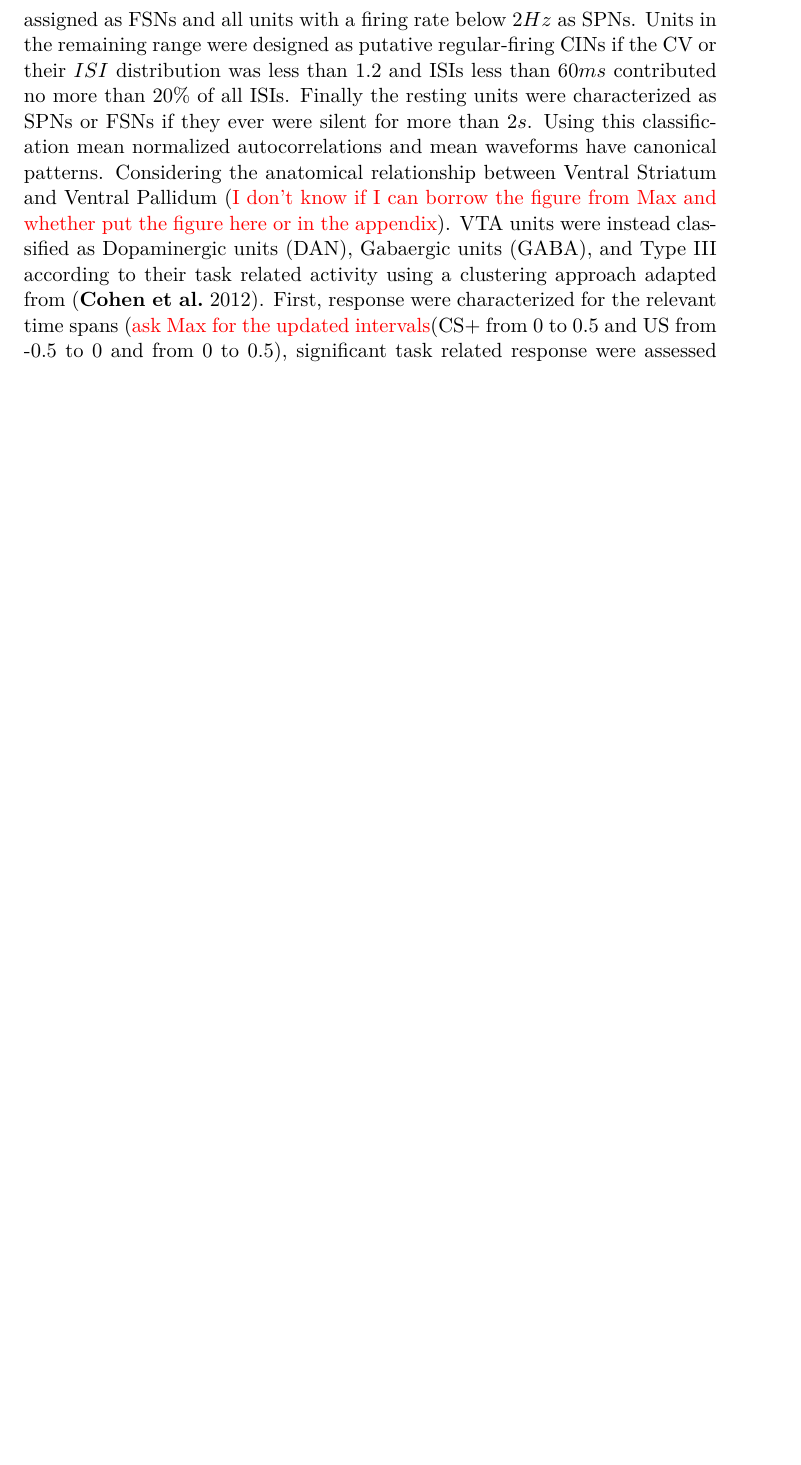
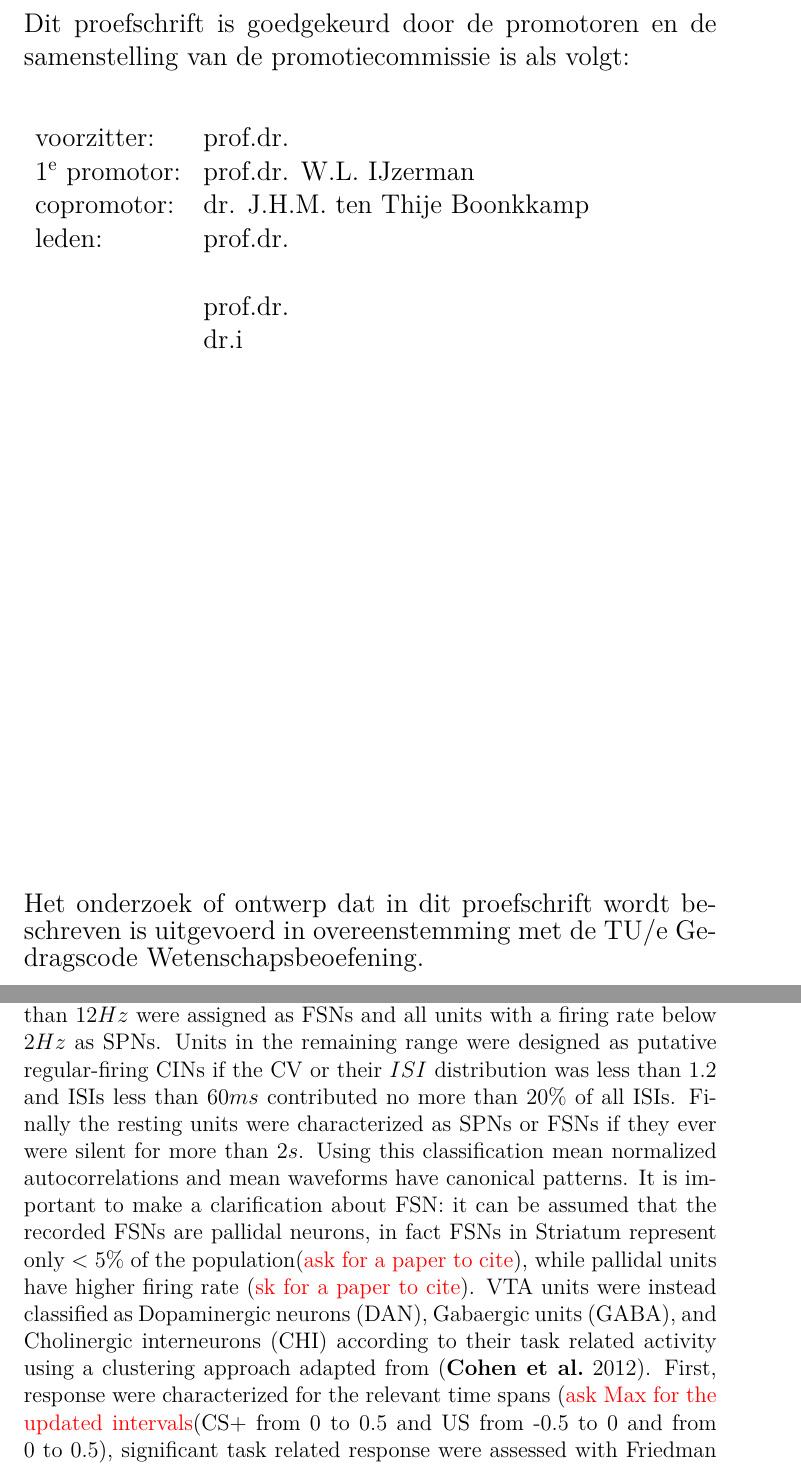
Before and after one commit to CarlaFilosa/Thesis_Carla_Draft, a LaTeX thesis (thesis.tex, which reads chapters/MaxData.tex, chapters/titlepage.tex): part of page 14 of 35 before the commit and two parts of pages 4 and 14 of 39 after it, the two joined at a grey line, cut at the place of the change, the shorter picture padded with empty space. Compiled offline with pdfLaTeX.

Commit message:
Updates from Overleaf

```diff
--- a/chapters/MaxData.tex
+++ b/chapters/MaxData.tex
@@ -33,5 +33,5 @@ The principal interest of the project was to investigate the nature of Ventral S
     \label{fig:Brain}
 \end{figure}
 The circuit effect of interactions makes the nature of themselves puzzling, to figure out which interactions are specifically involved in Reward Prediction and Reward Prediction error, it was matter of interest to understand whether inter-regional interactions between specific cell types have specific characteristics, not found in other cell types.
-The data-set included $803$ VS units and $272$ VTA units in total, that were classified in sub-typologies, specifically VS units were classified as either striatal projection neurons (SPNs), fast-spiking neurons (FSNs) or cholinergic interneurons(CINs), according to their firing pattern characteristics computed using only spikes during the inter-trials interval and after session. Units with a firing rate higher than $12 Hz$ were assigned as FSNs and all units with a firing rate below $2 Hz$ as SPNs. Units in the remaining range were designed as putative regular-firing CINs if the CV or their $ISI$ distribution was less than $1.2$ and ISIs less than $60 ms$ contributed no more than $20\%$ of all ISIs. Finally the resting units were characterized as SPNs or FSNs if they ever were silent for more than $2 s$. Using this classification mean normalized autocorrelations and mean waveforms have canonical patterns. Considering the anatomical relationship between Ventral Striatum and Ventral Pallidum ({\color{red}I don't know if I can borrow the figure from Max and whether put the figure here or in the appendix}). %(\ref{fig:AutoVS}).
-VTA units were instead classified as Dopaminergic units (DAN), Gabaergic units (GABA), and Type III according to their task related activity using a clustering approach adapted from (\cite{Uchida}). First, response were characterized for the relevant time spans ({\color{red}ask Max for the updated intervals}(CS+ from 0 to 0.5 and US from -0.5 to 0 and from 0 to 0.5), significant task related response were assessed with Friedman test, and only significant units ($p<0.05$) were included in the clustering classification.{\color{red}part of classification has to be included}
+The data-set included $803$ VS units and $272$ VTA units in total, that were classified in sub-typologies, specifically VS units were classified as either striatal projection neurons (SPNs), fast-spiking neurons (FSNs) or cholinergic interneurons(CINs), according to their firing pattern characteristics computed using only spikes during the inter-trials interval and after session. Units with a firing rate higher than $12 Hz$ were assigned as FSNs and all units with a firing rate below $2 Hz$ as SPNs. Units in the remaining range were designed as putative regular-firing CINs if the CV or their $ISI$ distribution was less than $1.2$ and ISIs less than $60 ms$ contributed no more than $20\%$ of all ISIs. Finally the resting units were characterized as SPNs or FSNs if they ever were silent for more than $2 s$. Using this classification mean normalized autocorrelations and mean waveforms have canonical patterns. It is important to make a clarification about FSN: it can be assumed that the recorded FSNs are pallidal neurons, in fact FSNs in Striatum represent only $<5\%$ of the population({\color{red}ask for a paper to cite}), while pallidal units have higher firing rate ({\color{red} sk for a paper to cite}). %(\ref{fig:AutoVS}).
+VTA units were instead classified as Dopaminergic neurons (DAN), Gabaergic units (GABA), and Cholinergic interneurons (CHI) according to their task related activity using a clustering approach adapted from (\cite{Uchida}). First, response were characterized for the relevant time spans ({\color{red}ask Max for the updated intervals}(CS+ from 0 to 0.5 and US from -0.5 to 0 and from 0 to 0.5), significant task related response were assessed with Friedman test, and only significant units ($p<0.05$) were included in the clustering classification.{\color{red}part of classification has to be included}
--- a/chapters/titlepage.tex
+++ b/chapters/titlepage.tex
@@ -72,25 +72,25 @@ Carla Filosa
 \end{large}
 \end{center}
 
-%\clearpage
-%\thispagestyle{plain}
-%\begin{large}
-%\noindent Dit proefschrift is goedgekeurd door de promotoren en de samenstelling van de promotiecommissie is als volgt:\\
-%\vspace{0.4cm}\\
-%\begin{tabular}{ll}
-%voorzitter: & prof.dr. \\
-%$1^{\text{e}}$ promotor: & prof.dr. W.L. IJzerman \\
-%copromotor: &  dr. J.H.M. ten Thije Boonkkamp \\
-%leden: % &  prof.dr.  \\
-%&  prof.dr.\\
- %&  \\
- %&  prof.dr.  \\
- %&  dr.i \\
-%\end{tabular}
+\clearpage
+\thispagestyle{plain}
+\begin{large}
+\noindent Dit proefschrift is goedgekeurd door de promotoren en de samenstelling van de promotiecommissie is als volgt:\\
+\vspace{0.4cm}\\
+\begin{tabular}{ll}
+voorzitter: & prof.dr. \\
+$1^{\text{e}}$ promotor: & prof.dr. W.L. IJzerman \\
+copromotor: &  dr. J.H.M. ten Thije Boonkkamp \\
+leden: % &  prof.dr.  \\
+&  prof.dr.\\
+ &  \\
+ &  prof.dr.  \\
+ &  dr.i \\
+\end{tabular}
 
-%\vspace*{10cm}
-%\noindent Het onderzoek of ontwerp dat in dit proefschrift  wordt beschreven is uitgevoerd in overeenstemming met de TU/e Gedragscode Wetenschapsbeoefening.
-%\end{large}
-%\clearpage
+\vspace*{10cm}
+\noindent Het onderzoek of ontwerp dat in dit proefschrift  wordt beschreven is uitgevoerd in overeenstemming met de TU/e Gedragscode Wetenschapsbeoefening.
+\end{large}
+\clearpage
 
 \selectlanguage{UKenglish}
--- a/thesis.tex
+++ b/thesis.tex
@@ -1,5 +1,5 @@
 \errorcontextlines32
-\documentclass[11pt]{book} %twoside and openright are default for the the book class
+\documentclass[12pt]{book} %twoside and openright are default for the the book class
 \title{Title}
 \author{Carla Filosa}
 \date{\today}
```
Also changed, not shown: figures/PieGroup.png (added), figures/PieRegVS.png (added), figures/PieRegVTA.png (added), chapters/MaxData.tex (14 more changed lines).
